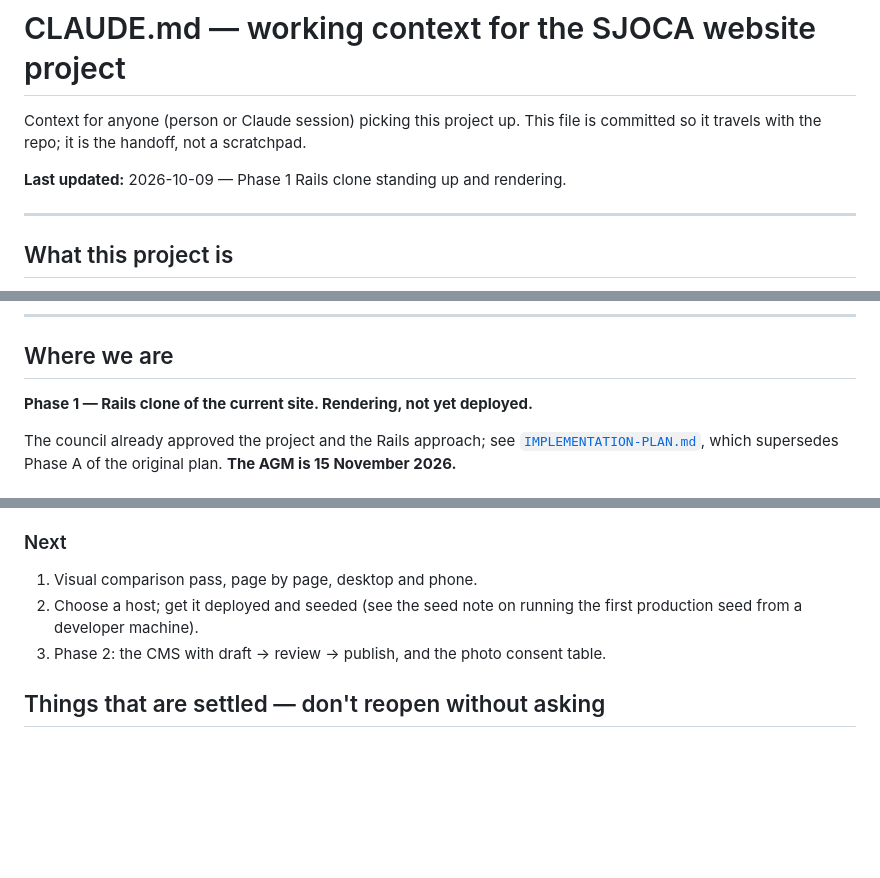
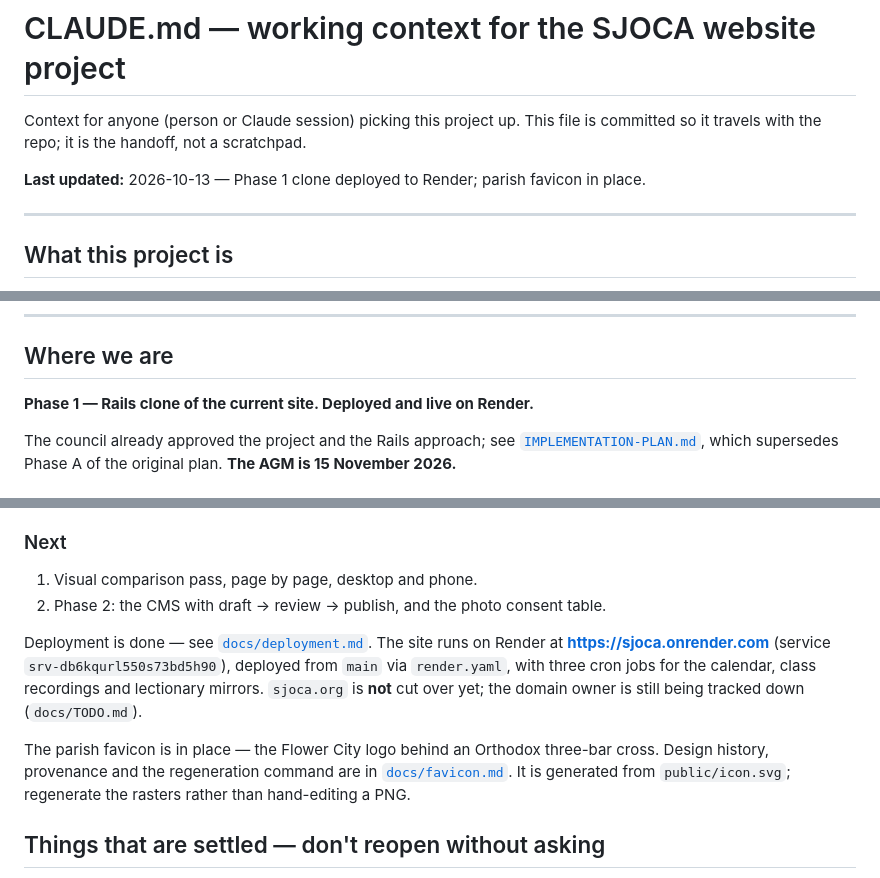
Before and after one commit to SJOCA-ORG/sjoca-website, a Markdown page: CLAUDE.md, 3 parts joined by grey strips. Rendered like a GitHub page; blank space fills up the shorter version.

Commit message:
Refresh CLAUDE.md: Phase 1 is deployed, not awaiting a host
The handoff still told a fresh session to choose a host and get it deployed.
That happened; the Render service, its id and the three cron jobs are now
recorded, along with the fact that sjoca.org is still not cut over.

Also points at docs/favicon.md, and notes the icon rasters are generated
from public/icon.svg rather than hand-edited.

Co-Authored-By: Claude Opus 5 (1M context) <noreply@anthropic.com>

```diff
--- a/CLAUDE.md
+++ b/CLAUDE.md
@@ -3,7 +3,7 @@
 Context for anyone (person or Claude session) picking this project up. This file is
 committed so it travels with the repo; it is the handoff, not a scratchpad.
 
-**Last updated:** 2026-10-09 — Phase 1 Rails clone standing up and rendering.
+**Last updated:** 2026-10-13 — Phase 1 clone deployed to Render; parish favicon in place.
 
 ---
 
@@ -21,7 +21,7 @@ is detail hanging off that.
 
 ## Where we are
 
-**Phase 1 — Rails clone of the current site. Rendering, not yet deployed.**
+**Phase 1 — Rails clone of the current site. Deployed and live on Render.**
 
 The council already approved the project and the Rails approach; see
 [`IMPLEMENTATION-PLAN.md`](IMPLEMENTATION-PLAN.md), which supersedes Phase A of the
@@ -82,9 +82,18 @@ will write to).
 ### Next
 
 1. Visual comparison pass, page by page, desktop and phone.
-2. Choose a host; get it deployed and seeded (see the seed note on running the first
-   production seed from a developer machine).
-3. Phase 2: the CMS with draft → review → publish, and the photo consent table.
+2. Phase 2: the CMS with draft → review → publish, and the photo consent table.
+
+Deployment is done — see [`docs/deployment.md`](docs/deployment.md). The site runs on
+Render at **https://sjoca.onrender.com** (service `srv-db6kqurl550s73bd5h90`), deployed
+from `main` via `render.yaml`, with three cron jobs for the calendar, class recordings
+and lectionary mirrors. `sjoca.org` is **not** cut over yet; the domain owner is still
+being tracked down (`docs/TODO.md`).
+
+The parish favicon is in place — the Flower City logo behind an Orthodox three-bar
+cross. Design history, provenance and the regeneration command are in
+[`docs/favicon.md`](docs/favicon.md). It is generated from `public/icon.svg`;
+regenerate the rasters rather than hand-editing a PNG.
 
 ## Things that are settled — don't reopen without asking
 
```
